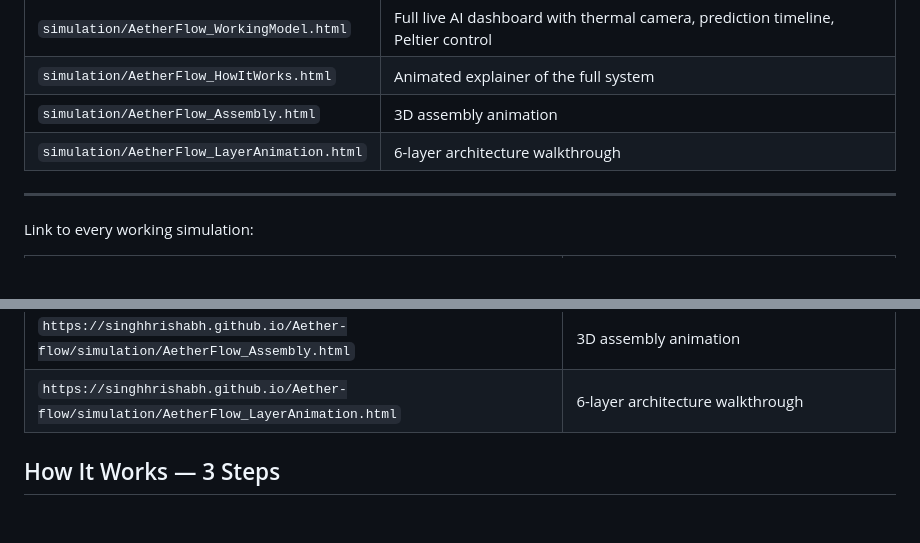
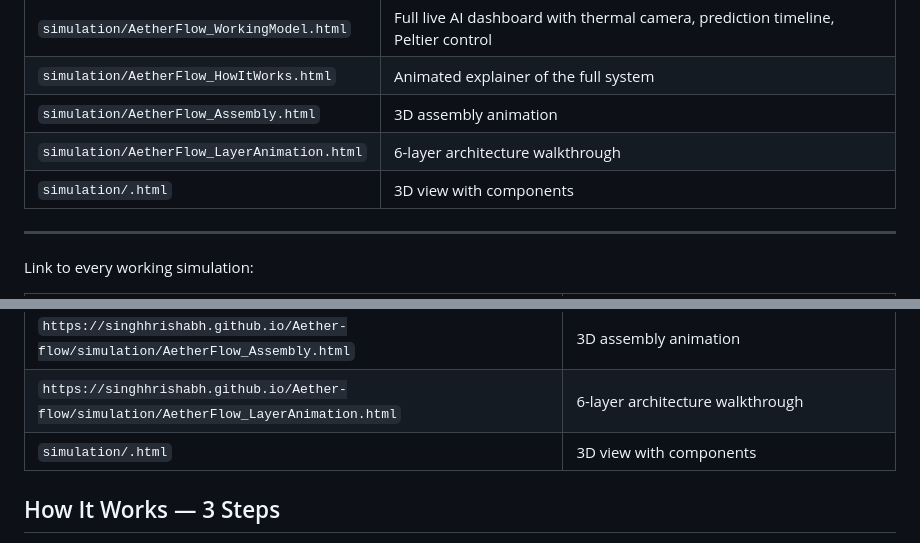
Before and after one commit to singhhrishabh/Aether-flow, a Markdown page: README.md, 2 parts joined by grey strips. Drawn GitHub-style; blank space fills up the shorter version.

Commit message:
Added 3D components simulation's link and file
added

```diff
--- a/README.md
+++ b/README.md
@@ -31,6 +31,7 @@ Open any of these files directly in your browser — no server needed:
 | `simulation/AetherFlow_HowItWorks.html` | Animated explainer of the full system |
 | `simulation/AetherFlow_Assembly.html` | 3D assembly animation |
 | `simulation/AetherFlow_LayerAnimation.html` | 6-layer architecture walkthrough |
+| `simulation/.html` | 3D view with components |
 
 ---
 Link to every working simulation:
@@ -41,6 +42,7 @@ Link to every working simulation:
 | `https://singhhrishabh.github.io/Aether-flow/simulation/AetherFlow_HowItWorks.html` | Animated explainer of the full system |
 | `https://singhhrishabh.github.io/Aether-flow/simulation/AetherFlow_Assembly.html` | 3D assembly animation |
 | `https://singhhrishabh.github.io/Aether-flow/simulation/AetherFlow_LayerAnimation.html` | 6-layer architecture walkthrough |
+| `simulation/.html` | 3D view with components |
 
 
 ## How It Works — 3 Steps
```
